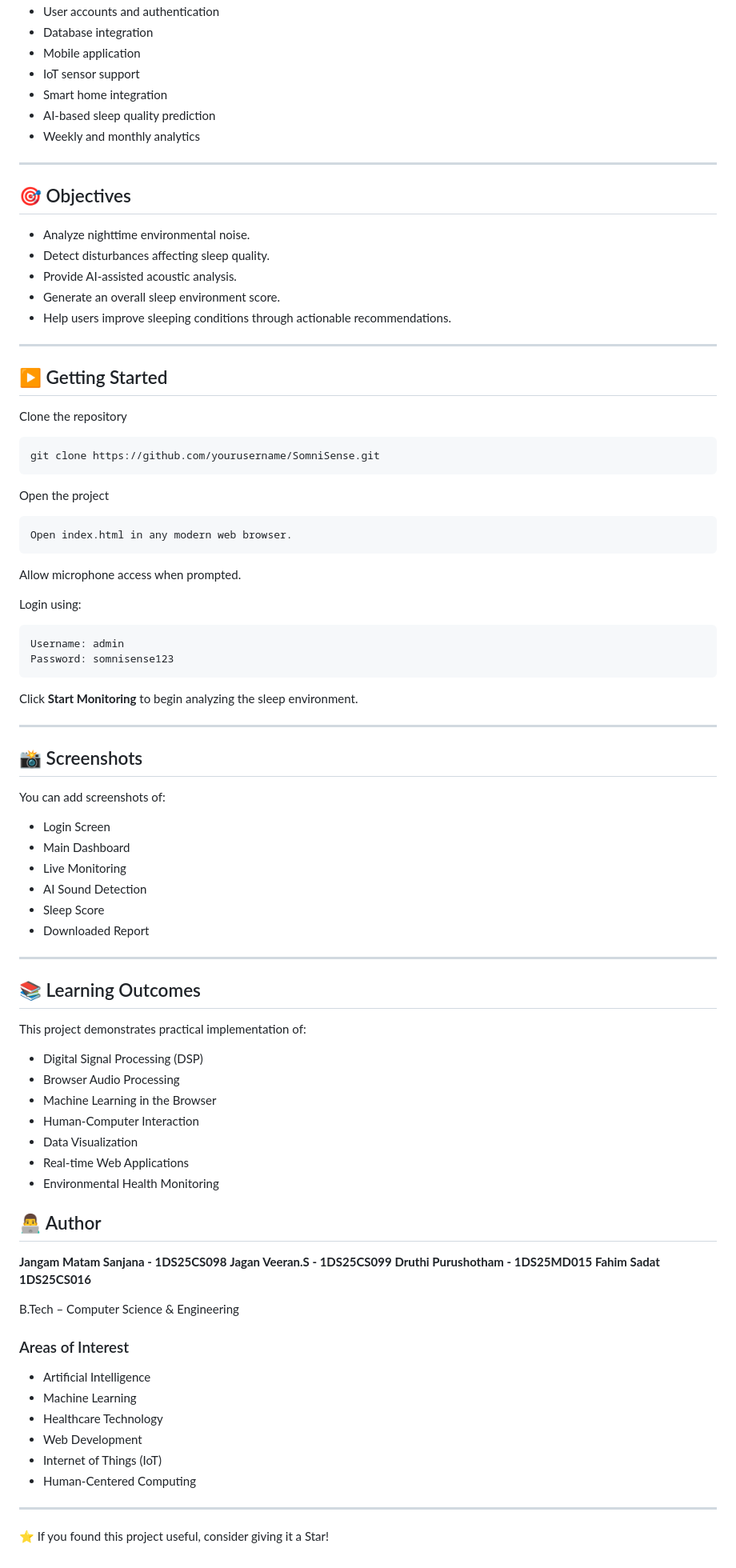
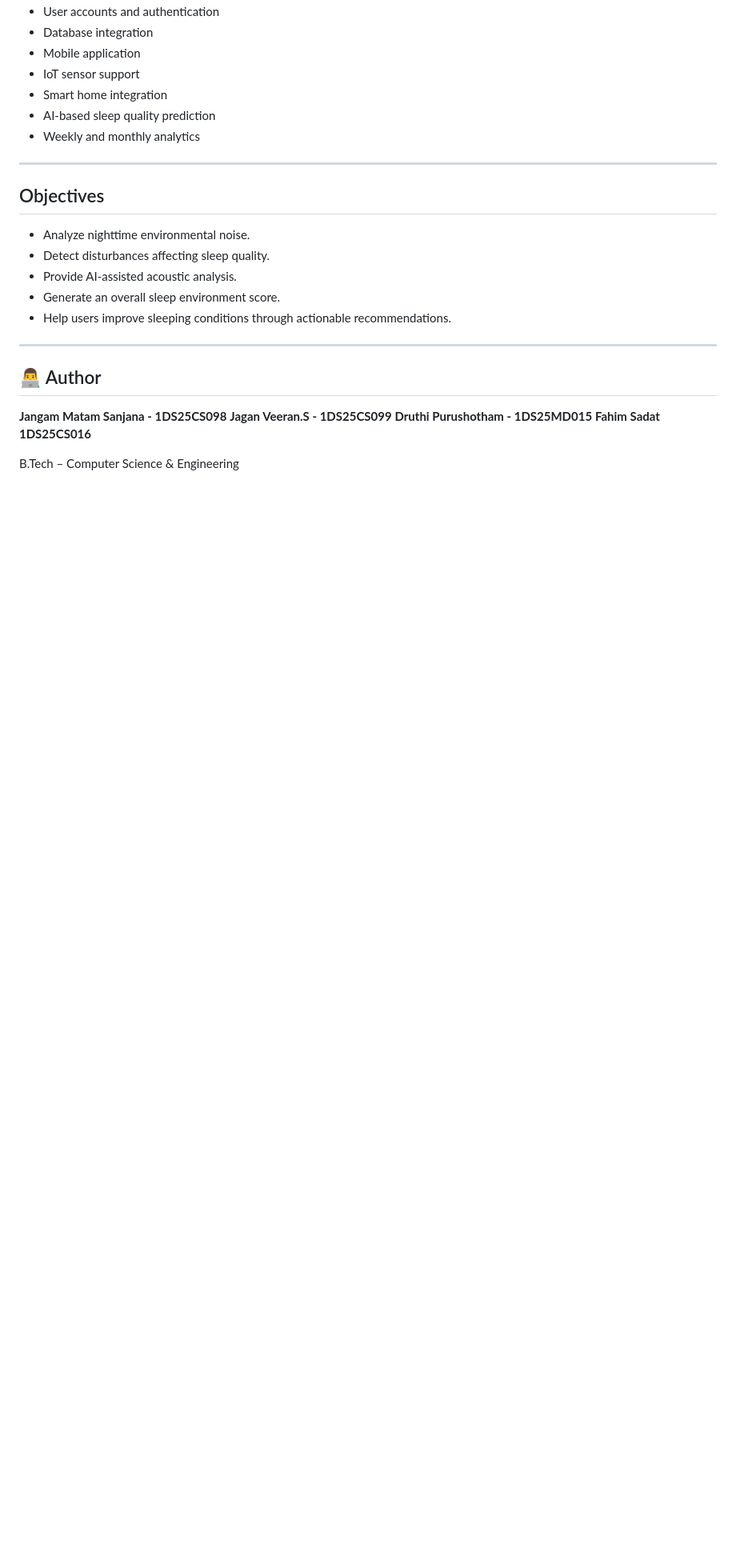
Before and after one commit to jmsanjana/sleep-acoustics, a Markdown page: README.md, the part around one of its changes. Shown at 80% size. Rendered like a GitHub page; blank space fills up the shorter version.

````diff
--- a/README.md
+++ b/README.md
@@ -129,7 +129,7 @@ This project is implemented as a single self-contained HTML file containing the
 
 ---
 
-## 🎯 Objectives
+## Objectives
 
 - Analyze nighttime environmental noise.
 - Detect disturbances affecting sleep quality.
@@ -139,58 +139,6 @@ This project is implemented as a single self-contained HTML file containing the
 
 ---
 
-## ▶️ Getting Started
-
-Clone the repository
-
-```bash
-git clone https://github.com/yourusername/SomniSense.git
-```
-
-Open the project
-
-```text
-Open index.html in any modern web browser.
-```
-
-Allow microphone access when prompted.
-
-Login using:
-
-```
-Username: admin
-Password: somnisense123
-```
-
-Click **Start Monitoring** to begin analyzing the sleep environment.
-
----
-
-## 📸 Screenshots
-
-You can add screenshots of:
-
-- Login Screen
-- Main Dashboard
-- Live Monitoring
-- AI Sound Detection
-- Sleep Score
-- Downloaded Report
-
----
-
-## 📚 Learning Outcomes
-
-This project demonstrates practical implementation of:
-
-- Digital Signal Processing (DSP)
-- Browser Audio Processing
-- Machine Learning in the Browser
-- Human-Computer Interaction
-- Data Visualization
-- Real-time Web Applications
-- Environmental Health Monitoring
-
 ## 👨‍💻 Author
 
 **Jangam Matam Sanjana - 1DS25CS098**
@@ -199,16 +147,3 @@ This project demonstrates practical implementation of:
 **Fahim Sadat 1DS25CS016**
 
 B.Tech – Computer Science & Engineering
-
-### Areas of Interest
-
-- Artificial Intelligence
-- Machine Learning
-- Healthcare Technology
-- Web Development
-- Internet of Things (IoT)
-- Human-Centered Computing
-
----
-
-⭐ If you found this project useful, consider giving it a Star!
````
Also changed, not shown: other parts of README.md (+20 -20 lines).
